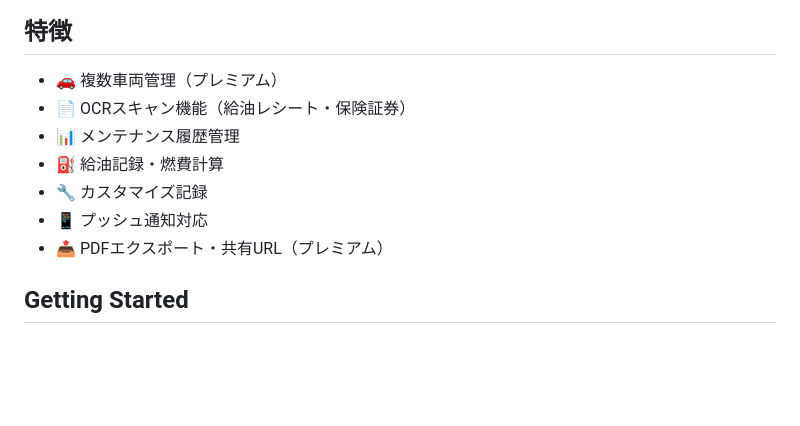
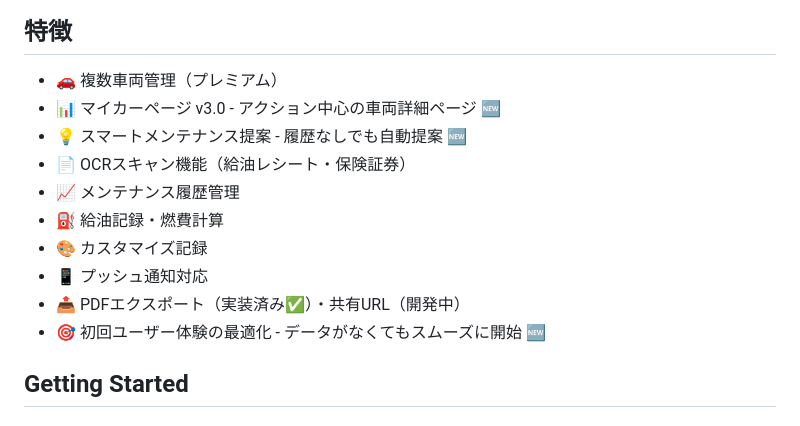
Before and after one commit to zonamoshi0817/smart-garage, a Markdown page: README.md, the part around the change. GitHub-like rendering; blank space fills up the shorter version.

```diff
--- a/README.md
+++ b/README.md
@@ -5,12 +5,15 @@
 ## 特徴
 
 - 🚗 複数車両管理（プレミアム）
+- 📊 マイカーページ v3.0 - アクション中心の車両詳細ページ 🆕
+- 💡 スマートメンテナンス提案 - 履歴なしでも自動提案 🆕
 - 📄 OCRスキャン機能（給油レシート・保険証券）
-- 📊 メンテナンス履歴管理
+- 📈 メンテナンス履歴管理
 - ⛽ 給油記録・燃費計算
-- 🔧 カスタマイズ記録
+- 🎨 カスタマイズ記録
 - 📱 プッシュ通知対応
-- 📤 PDFエクスポート・共有URL（プレミアム）
+- 📤 PDFエクスポート（実装済み✅）・共有URL（開発中）
+- 🎯 初回ユーザー体験の最適化 - データがなくてもスムーズに開始 🆕
 
 ## Getting Started
 
```
Also changed, not shown: MYCAR_PAGE_V3_IMPROVEMENTS.md (added, +253 -0 lines), SPECIFICATION.md (+121 -58 lines).
